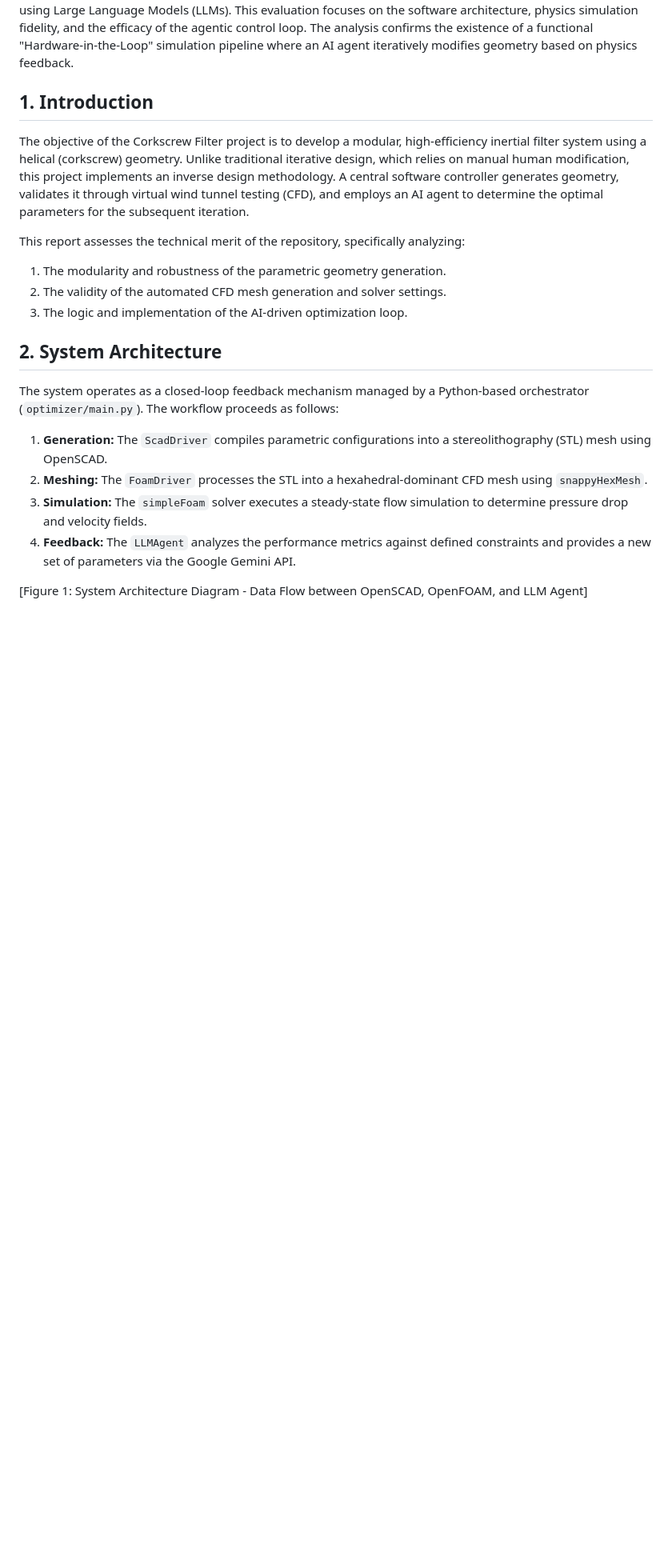
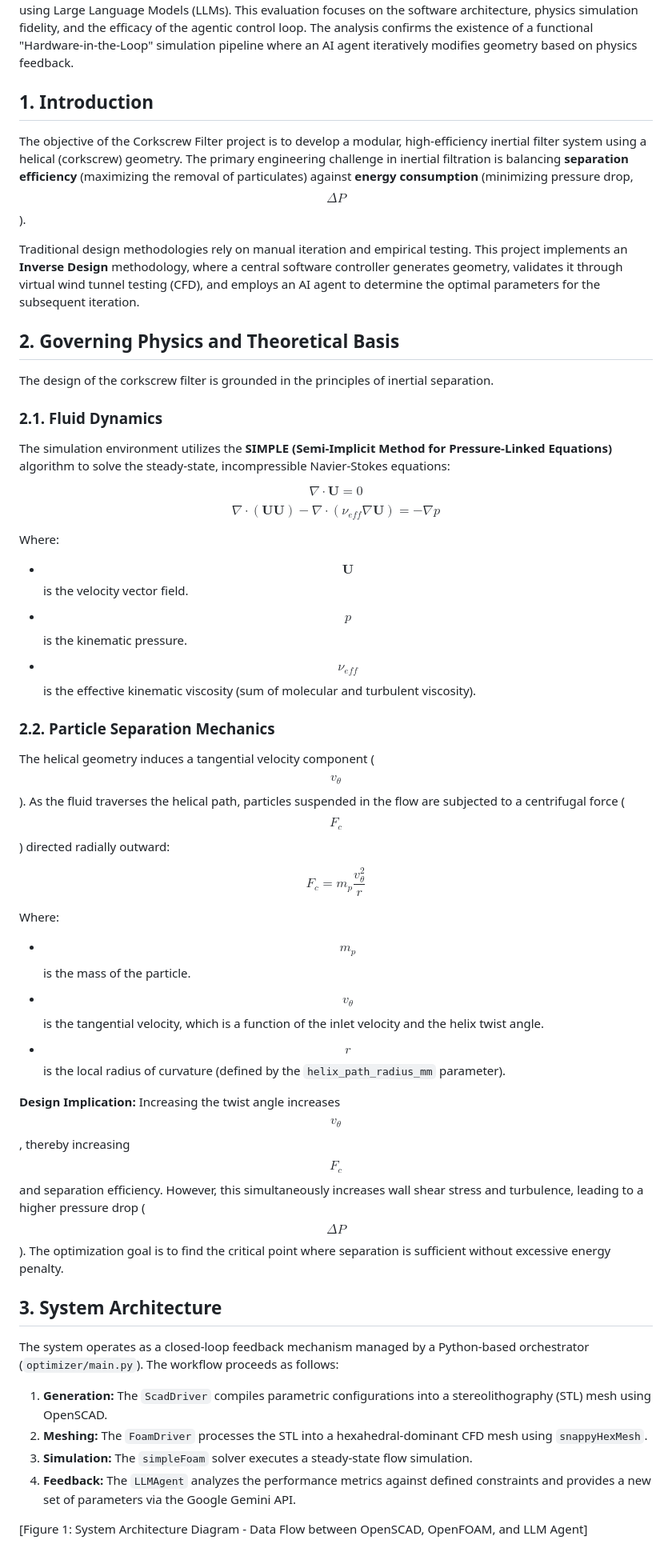
Before and after one commit to LokiMetaSmith/Corkscrew-Filter, a Markdown page: TECHNICAL_REPORT.md, the part around one of its changes. Shown at 80% size. Drawn GitHub-style; blank space fills up the shorter version.

```diff
--- a/TECHNICAL_REPORT.md
+++ b/TECHNICAL_REPORT.md
@@ -12,20 +12,44 @@ This report provides a comprehensive technical analysis of the "Corkscrew Filter
 
 ## 1. Introduction
 
-The objective of the Corkscrew Filter project is to develop a modular, high-efficiency inertial filter system using a helical (corkscrew) geometry. Unlike traditional iterative design, which relies on manual human modification, this project implements an inverse design methodology. A central software controller generates geometry, validates it through virtual wind tunnel testing (CFD), and employs an AI agent to determine the optimal parameters for the subsequent iteration.
+The objective of the Corkscrew Filter project is to develop a modular, high-efficiency inertial filter system using a helical (corkscrew) geometry. The primary engineering challenge in inertial filtration is balancing **separation efficiency** (maximizing the removal of particulates) against **energy consumption** (minimizing pressure drop, $$\Delta P$$).
 
-This report assesses the technical merit of the repository, specifically analyzing:
-1.  The modularity and robustness of the parametric geometry generation.
-2.  The validity of the automated CFD mesh generation and solver settings.
-3.  The logic and implementation of the AI-driven optimization loop.
+Traditional design methodologies rely on manual iteration and empirical testing. This project implements an **Inverse Design** methodology, where a central software controller generates geometry, validates it through virtual wind tunnel testing (CFD), and employs an AI agent to determine the optimal parameters for the subsequent iteration.
 
-## 2. System Architecture
+## 2. Governing Physics and Theoretical Basis
+
+The design of the corkscrew filter is grounded in the principles of inertial separation.
+
+### 2.1. Fluid Dynamics
+The simulation environment utilizes the **SIMPLE (Semi-Implicit Method for Pressure-Linked Equations)** algorithm to solve the steady-state, incompressible Navier-Stokes equations:
+
+$$ \nabla \cdot \mathbf{U} = 0 $$
+$$ \nabla \cdot (\mathbf{U} \mathbf{U}) - \nabla \cdot (\nu_{eff} \nabla \mathbf{U}) = -\nabla p $$
+
+Where:
+*   $$\mathbf{U}$$ is the velocity vector field.
+*   $$p$$ is the kinematic pressure.
+*   $$\nu_{eff}$$ is the effective kinematic viscosity (sum of molecular and turbulent viscosity).
+
+### 2.2. Particle Separation Mechanics
+The helical geometry induces a tangential velocity component ($$v_\theta$$). As the fluid traverses the helical path, particles suspended in the flow are subjected to a centrifugal force ($$F_c$$) directed radially outward:
+
+$$ F_c = m_p \frac{v_\theta^2}{r} $$
+
+Where:
+*   $$m_p$$ is the mass of the particle.
+*   $$v_\theta$$ is the tangential velocity, which is a function of the inlet velocity and the helix twist angle.
+*   $$r$$ is the local radius of curvature (defined by the `helix_path_radius_mm` parameter).
+
+**Design Implication:** Increasing the twist angle increases $$v_\theta$$, thereby increasing $$F_c$$ and separation efficiency. However, this simultaneously increases wall shear stress and turbulence, leading to a higher pressure drop ($$\Delta P$$). The optimization goal is to find the critical point where separation is sufficient without excessive energy penalty.
+
+## 3. System Architecture
 
 The system operates as a closed-loop feedback mechanism managed by a Python-based orchestrator (`optimizer/main.py`). The workflow proceeds as follows:
 
 1.  **Generation:** The `ScadDriver` compiles parametric configurations into a stereolithography (STL) mesh using OpenSCAD.
 2.  **Meshing:** The `FoamDriver` processes the STL into a hexahedral-dominant CFD mesh using `snappyHexMesh`.
-3.  **Simulation:** The `simpleFoam` solver executes a steady-state flow simulation to determine pressure drop and velocity fields.
+3.  **Simulation:** The `simpleFoam` solver executes a steady-state flow simulation.
 4.  **Feedback:** The `LLMAgent` analyzes the performance metrics against defined constraints and provides a new set of parameters via the Google Gemini API.
 
 [Figure 1: System Architecture Diagram - Data Flow between OpenSCAD, OpenFOAM, and LLM Agent]
```
Also changed, not shown: other parts of TECHNICAL_REPORT.md (+36 -54 lines).
